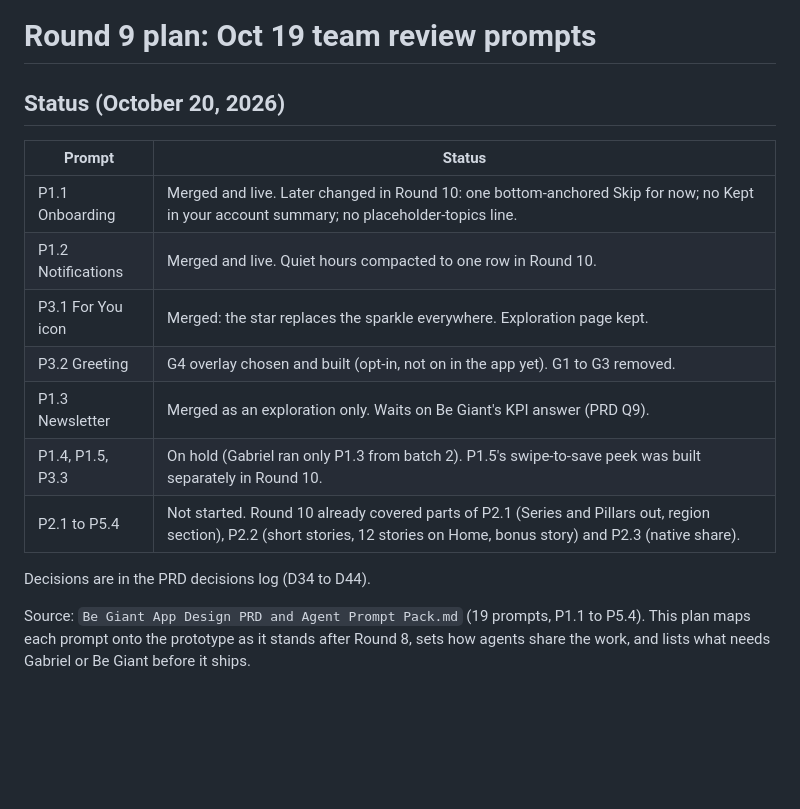
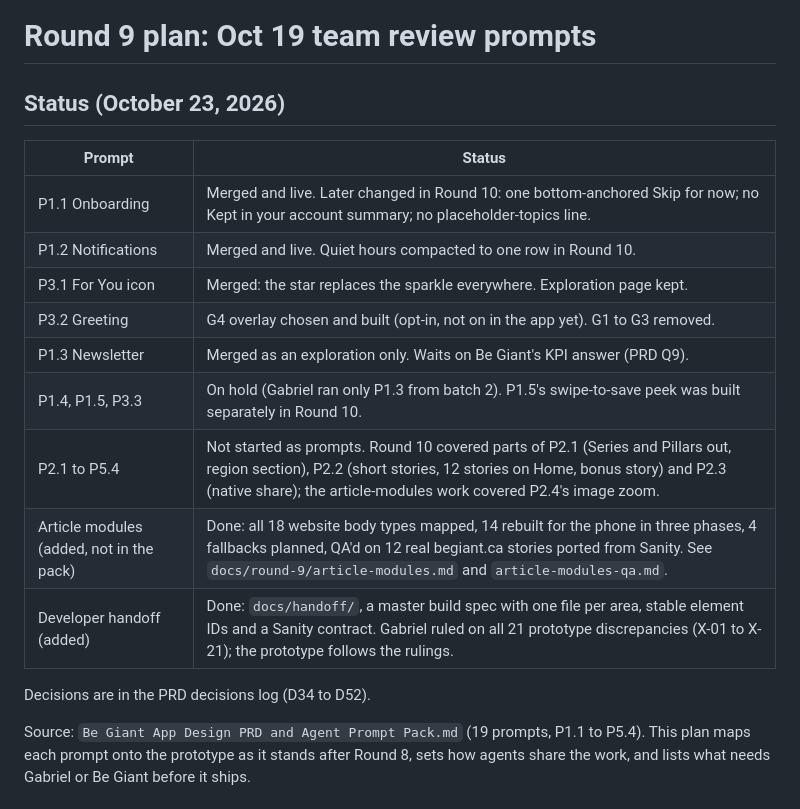
Before and after one commit to gabrieldufresne/be-giant-app, a Markdown page: docs/Round 9 plan.md, the part around the change. GitHub-like rendering; blank space fills up the shorter version.

```diff
--- a/docs/Round 9 plan.md
+++ b/docs/Round 9 plan.md
@@ -1,6 +1,6 @@
 # Round 9 plan: Oct 19 team review prompts
 
-## Status (October 20, 2026)
+## Status (October 23, 2026)
 
 | Prompt | Status |
 |---|---|
@@ -10,9 +10,11 @@
 | P3.2 Greeting | G4 overlay chosen and built (opt-in, not on in the app yet). G1 to G3 removed. |
 | P1.3 Newsletter | Merged as an exploration only. Waits on Be Giant's KPI answer (PRD Q9). |
 | P1.4, P1.5, P3.3 | On hold (Gabriel ran only P1.3 from batch 2). P1.5's swipe-to-save peek was built separately in Round 10. |
-| P2.1 to P5.4 | Not started. Round 10 already covered parts of P2.1 (Series and Pillars out, region section), P2.2 (short stories, 12 stories on Home, bonus story) and P2.3 (native share). |
+| P2.1 to P5.4 | Not started as prompts. Round 10 covered parts of P2.1 (Series and Pillars out, region section), P2.2 (short stories, 12 stories on Home, bonus story) and P2.3 (native share); the article-modules work covered P2.4's image zoom. |
+| Article modules (added, not in the pack) | Done: all 18 website body types mapped, 14 rebuilt for the phone in three phases, 4 fallbacks planned, QA'd on 12 real begiant.ca stories ported from Sanity. See `docs/round-9/article-modules.md` and `article-modules-qa.md`. |
+| Developer handoff (added) | Done: `docs/handoff/`, a master build spec with one file per area, stable element IDs and a Sanity contract. Gabriel ruled on all 21 prototype discrepancies (X-01 to X-21); the prototype follows the rulings. |
 
-Decisions are in the PRD decisions log (D34 to D44).
+Decisions are in the PRD decisions log (D34 to D52).
 
 Source: `Be Giant App Design PRD and Agent Prompt Pack.md` (19 prompts, P1.1 to P5.4). This plan maps each prompt onto the prototype as it stands after Round 8, sets how agents share the work, and lists what needs Gabriel or Be Giant before it ships.
 
```
Also changed, not shown: docs/Be Giant App - PRD v2.md (+2 -2 lines), docs/Next session prompt.md (added, +49 -0 lines).
